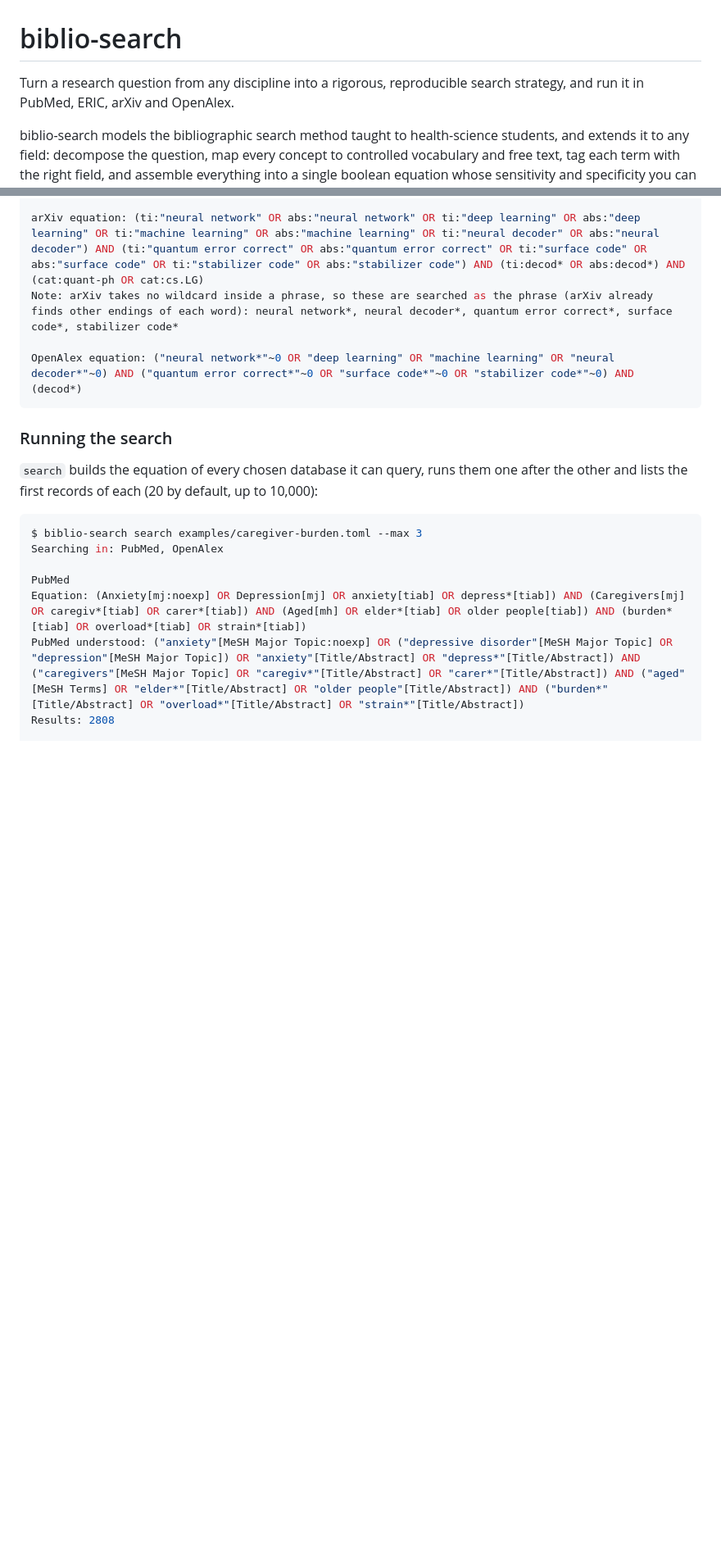
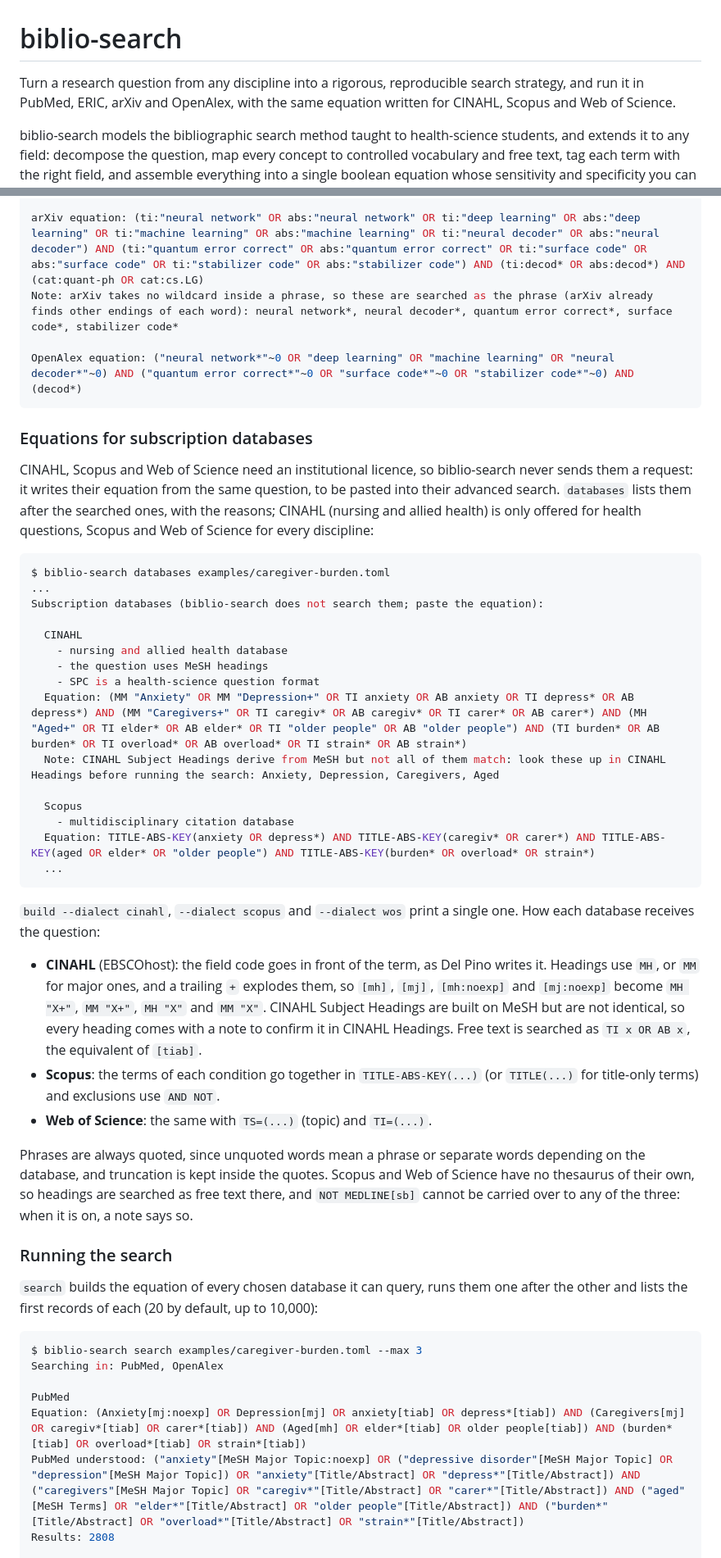
Before and after one commit to juanmmm21/biblio-search, a Markdown page: README.md, 2 parts joined by grey strips. Shown at 82% size. GitHub-like rendering; blank space fills up the shorter version.

Commit message:
docs: equations for subscription databases and screenshot

````diff
--- a/README.md
+++ b/README.md
@@ -1,7 +1,8 @@
 # biblio-search
 
 Turn a research question from any discipline into a rigorous, reproducible search strategy,
-and run it in PubMed, ERIC, arXiv and OpenAlex.
+and run it in PubMed, ERIC, arXiv and OpenAlex, with the same equation written for CINAHL,
+Scopus and Web of Science.
 
 biblio-search models the bibliographic search method taught to health-science students, and
 extends it to any field:
@@ -605,6 +617,50 @@ Note: arXiv takes no wildcard inside a phrase, so these are searched as the phra
 
 OpenAlex equation: ("neural network*"~0 OR "deep learning" OR "machine learning" OR "neural decoder*"~0) AND ("quantum error correct*"~0 OR "surface code*"~0 OR "stabilizer code*"~0) AND (decod*)
 ```
+
+### Equations for subscription databases
+
+CINAHL, Scopus and Web of Science need an institutional licence, so biblio-search never sends
+them a request: it writes their equation from the same question, to be pasted into their
+advanced search. `databases` lists them after the searched ones, with the reasons; CINAHL
+(nursing and allied health) is only offered for health questions, Scopus and Web of Science
+for every discipline:
+
+```console
+$ biblio-search databases examples/caregiver-burden.toml
+...
+Subscription databases (biblio-search does not search them; paste the equation):
+
+  CINAHL
+    - nursing and allied health database
+    - the question uses MeSH headings
+    - SPC is a health-science question format
+  Equation: (MM "Anxiety" OR MM "Depression+" OR TI anxiety OR AB anxiety OR TI depress* OR AB depress*) AND (MM "Caregivers+" OR TI caregiv* OR AB caregiv* OR TI carer* OR AB carer*) AND (MH "Aged+" OR TI elder* OR AB elder* OR TI "older people" OR AB "older people") AND (TI burden* OR AB burden* OR TI overload* OR AB overload* OR TI strain* OR AB strain*)
+  Note: CINAHL Subject Headings derive from MeSH but not all of them match: look these up in CINAHL Headings before running the search: Anxiety, Depression, Caregivers, Aged
+
+  Scopus
+    - multidisciplinary citation database
+  Equation: TITLE-ABS-KEY(anxiety OR depress*) AND TITLE-ABS-KEY(caregiv* OR carer*) AND TITLE-ABS-KEY(aged OR elder* OR "older people") AND TITLE-ABS-KEY(burden* OR overload* OR strain*)
+  ...
+```
+
+`build --dialect cinahl`, `--dialect scopus` and `--dialect wos` print a single one. How each
+database receives the question:
+
+- **CINAHL** (EBSCOhost): the field code goes in front of the term, as Del Pino writes it.
+  Headings use `MH`, or `MM` for major ones, and a trailing `+` explodes them, so
+  `[mh]`, `[mj]`, `[mh:noexp]` and `[mj:noexp]` become `MH "X+"`, `MM "X+"`, `MH "X"` and
+  `MM "X"`. CINAHL Subject Headings are built on MeSH but are not identical, so every heading
+  comes with a note to confirm it in CINAHL Headings. Free text is searched as `TI x OR AB x`,
+  the equivalent of `[tiab]`.
+- **Scopus**: the terms of each condition go together in `TITLE-ABS-KEY(...)` (or `TITLE(...)`
+  for title-only terms) and exclusions use `AND NOT`.
+- **Web of Science**: the same with `TS=(...)` (topic) and `TI=(...)`.
+
+Phrases are always quoted, since unquoted words mean a phrase or separate words depending on
+the database, and truncation is kept inside the quotes. Scopus and Web of Science have no
+thesaurus of their own, so headings are searched as free text there, and `NOT MEDLINE[sb]`
+cannot be carried over to any of the three: when it is on, a note says so.
 
 ### Running the search
 
````
Also changed, not shown: other parts of README.md (+12 -1 lines), docs/screenshots/subscription.png (added).
